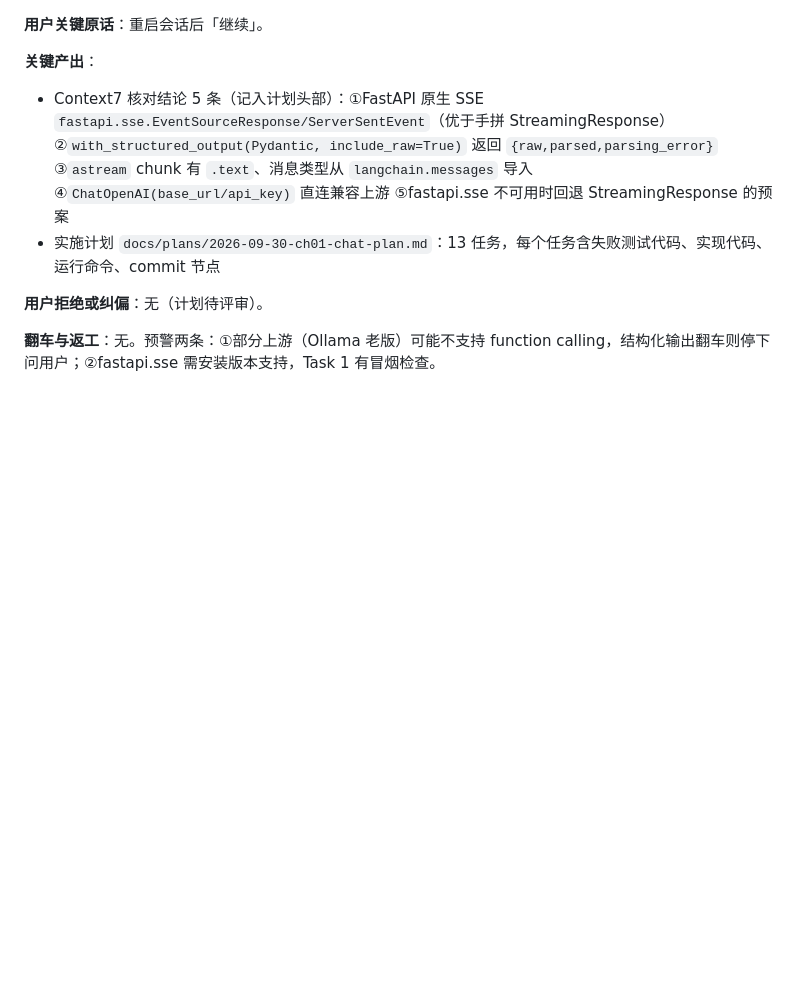
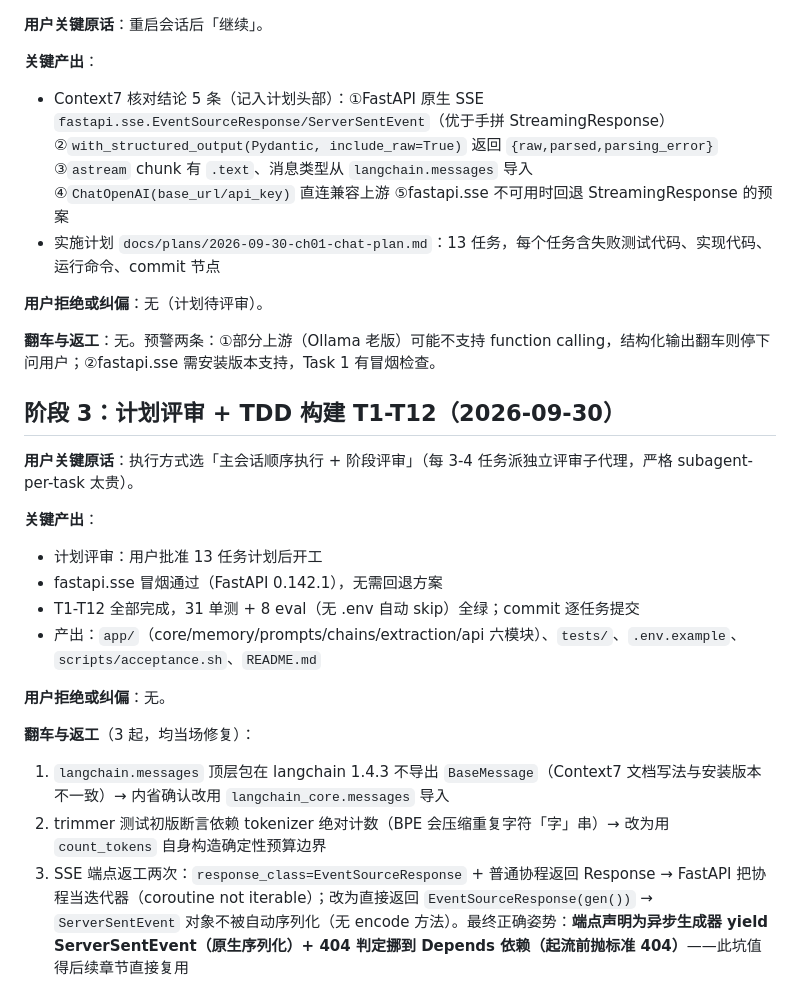
Before and after one commit to taomeijuan/AI-Customer-Service, a Markdown page: dev-notes/ch01.md, the part around the change. Drawn GitHub-style; blank space fills up the shorter version.

Commit message:
ch01: dev-notes 阶段3 构建留痕

```diff
--- a/dev-notes/ch01.md
+++ b/dev-notes/ch01.md
@@ -45,3 +45,20 @@
 **用户拒绝或纠偏**：无（计划待评审）。
 
 **翻车与返工**：无。预警两条：①部分上游（Ollama 老版）可能不支持 function calling，结构化输出翻车则停下问用户；②fastapi.sse 需安装版本支持，Task 1 有冒烟检查。
+
+## 阶段 3：计划评审 + TDD 构建 T1-T12（2026-09-30）
+
+**用户关键原话**：执行方式选「主会话顺序执行 + 阶段评审」（每 3-4 任务派独立评审子代理，严格 subagent-per-task 太贵）。
+
+**关键产出**：
+- 计划评审：用户批准 13 任务计划后开工
+- fastapi.sse 冒烟通过（FastAPI 0.142.1），无需回退方案
+- T1-T12 全部完成，31 单测 + 8 eval（无 .env 自动 skip）全绿；commit 逐任务提交
+- 产出：`app/`（core/memory/prompts/chains/extraction/api 六模块）、`tests/`、`.env.example`、`scripts/acceptance.sh`、`README.md`
+
+**用户拒绝或纠偏**：无。
+
+**翻车与返工**（3 起，均当场修复）：
+1. `langchain.messages` 顶层包在 langchain 1.4.3 不导出 `BaseMessage`（Context7 文档写法与安装版本不一致）→ 内省确认改用 `langchain_core.messages` 导入
+2. trimmer 测试初版断言依赖 tokenizer 绝对计数（BPE 会压缩重复字符「字」串）→ 改为用 `count_tokens` 自身构造确定性预算边界
+3. SSE 端点返工两次：`response_class=EventSourceResponse` + 普通协程返回 Response → FastAPI 把协程当迭代器（coroutine not iterable）；改为直接返回 `EventSourceResponse(gen())` → `ServerSentEvent` 对象不被自动序列化（无 encode 方法）。最终正确姿势：**端点声明为异步生成器 yield ServerSentEvent（原生序列化）+ 404 判定挪到 Depends 依赖（起流前抛标准 404）**——此坑值得后续章节直接复用
```
